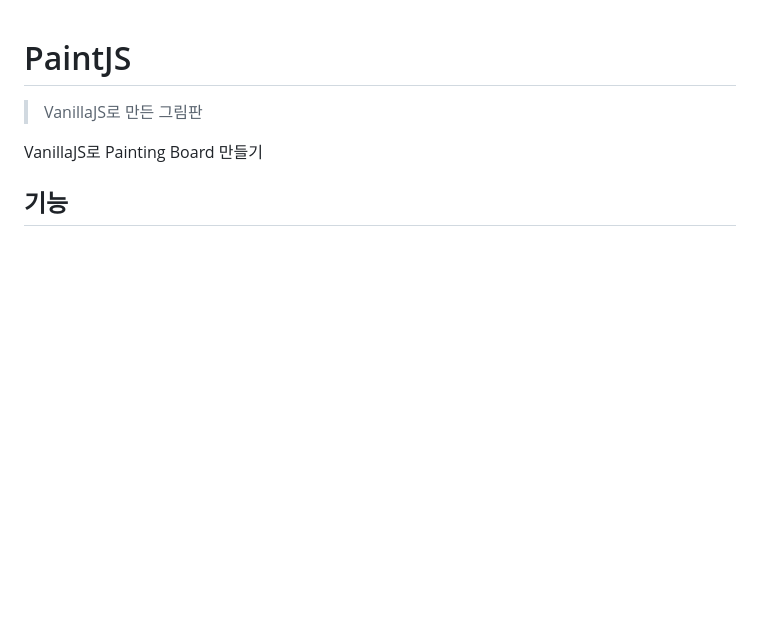
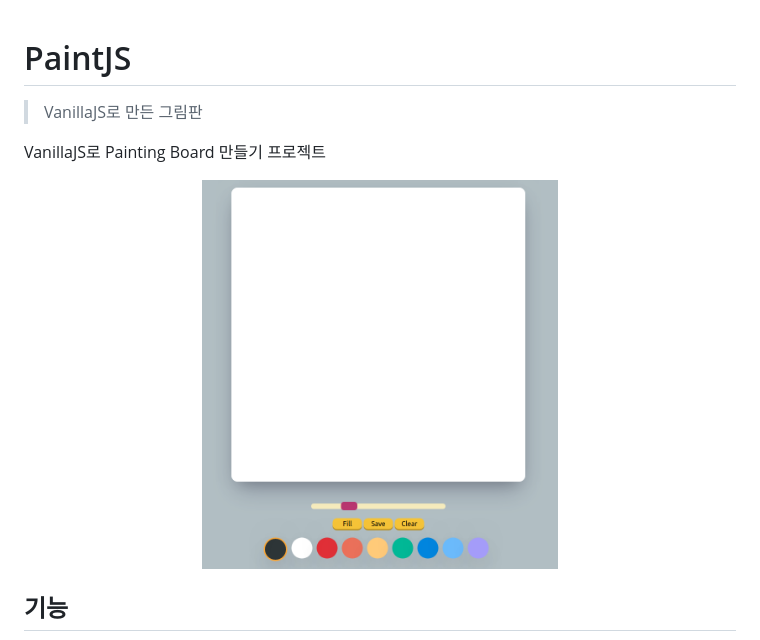
Before and after one commit to hshine1226/paintjs, a Markdown page: README.md, the part around the change printed below. Rendered like a GitHub page; pictures changed too: header.png (added); blank space fills up the shorter version.

Commit message:
문서: README.md 수정

```diff
--- a/README.md
+++ b/README.md
@@ -2,7 +2,9 @@
 
 > VanillaJS로 만든 그림판
 
-VanillaJS로 Painting Board 만들기
+VanillaJS로 Painting Board 만들기 프로젝트
+
+<center><img src="header.png" width="50%" height="50%"></center>
 
 ## 기능
 
```
Also changed, not shown: other parts of README.md (+1 -1 lines).
